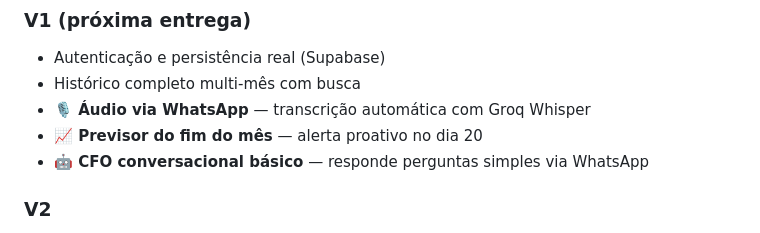
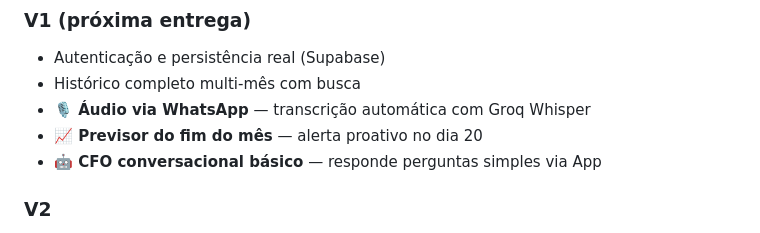
Before and after one commit to AdvenTureee/moneda, a Markdown page: PRODUCT.md, the part around the change. Rendered like a GitHub page.

```diff
--- a/PRODUCT.md
+++ b/PRODUCT.md
@@ -85,7 +85,7 @@ Ordenadas por impacto estimado no engajamento e retenção:
 - Histórico completo multi-mês com busca
 - **🎙️ Áudio via WhatsApp** — transcrição automática com Groq Whisper
 - **📈 Previsor do fim do mês** — alerta proativo no dia 20
-- **🤖 CFO conversacional básico** — responde perguntas simples via WhatsApp
+- **🤖 CFO conversacional básico** — responde perguntas simples via App
 
 ### V2
 - Insights proativos semanais via WhatsApp
```
